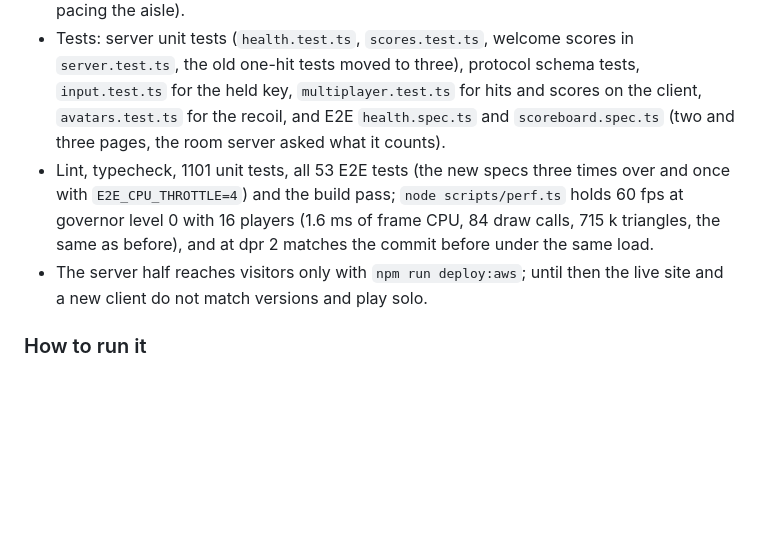
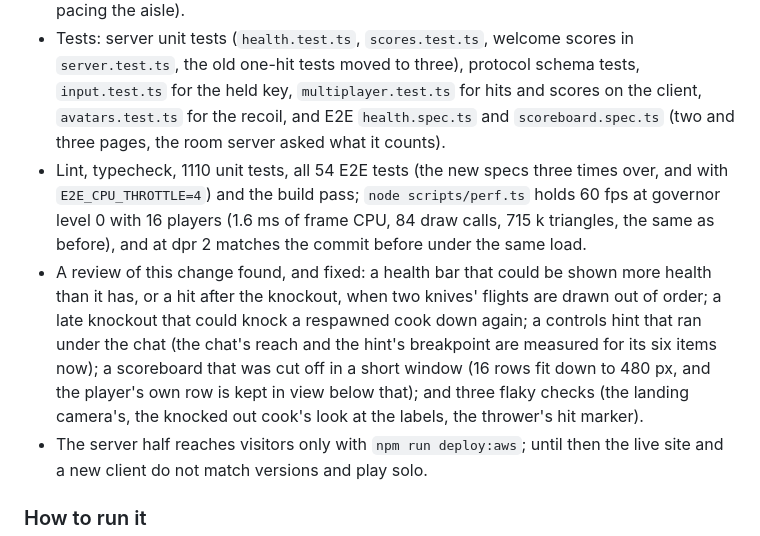
Before and after one commit to danielk927/daniel-world, a Markdown page: PROGRESS.md, the part around the change. GitHub-like rendering; blank space fills up the shorter version.

Commit message:
Record what the review of health and the scoreboard changed, and what was verified

```diff
--- a/PROGRESS.md
+++ b/PROGRESS.md
@@ -187,7 +187,8 @@ The work of 2026-10-09 and 10, at Daniel's request, all committed on `main` and
 - **Tab** held shows the scoreboard (name in its cook's color, yours marked "you" in brass, best first: most kills, then fewest deaths) over an even dim, and letting go, a menu, the chat or another window hides it; the browser's focus never moves while playing; it works with and without pointer lock, offline it shows just you.
 - Chef Skinner's rules are unchanged, so he takes about three times as long to knock a cook out (measured: his first hit 13 to 59 s in, his first knockout 56 to 180 s, against a cook pacing the aisle).
 - Tests: server unit tests (`health.test.ts`, `scores.test.ts`, welcome scores in `server.test.ts`, the old one-hit tests moved to three), protocol schema tests, `input.test.ts` for the held key, `multiplayer.test.ts` for hits and scores on the client, `avatars.test.ts` for the recoil, and E2E `health.spec.ts` and `scoreboard.spec.ts` (two and three pages, the room server asked what it counts).
-- Lint, typecheck, 1101 unit tests, all 53 E2E tests (the new specs three times over and once with `E2E_CPU_THROTTLE=4`) and the build pass; `node scripts/perf.ts` holds 60 fps at governor level 0 with 16 players (1.6 ms of frame CPU, 84 draw calls, 715 k triangles, the same as before), and at dpr 2 matches the commit before under the same load.
+- Lint, typecheck, 1110 unit tests, all 54 E2E tests (the new specs three times over, and with `E2E_CPU_THROTTLE=4`) and the build pass; `node scripts/perf.ts` holds 60 fps at governor level 0 with 16 players (1.6 ms of frame CPU, 84 draw calls, 715 k triangles, the same as before), and at dpr 2 matches the commit before under the same load.
+- A review of this change found, and fixed: a health bar that could be shown more health than it has, or a hit after the knockout, when two knives' flights are drawn out of order; a late knockout that could knock a respawned cook down again; a controls hint that ran under the chat (the chat's reach and the hint's breakpoint are measured for its six items now); a scoreboard that was cut off in a short window (16 rows fit down to 480 px, and the player's own row is kept in view below that); and three flaky checks (the landing camera's, the knocked out cook's look at the labels, the thrower's hit marker).
 - The server half reaches visitors only with `npm run deploy:aws`; until then the live site and a new client do not match versions and play solo.
 
 ### How to run it
```
